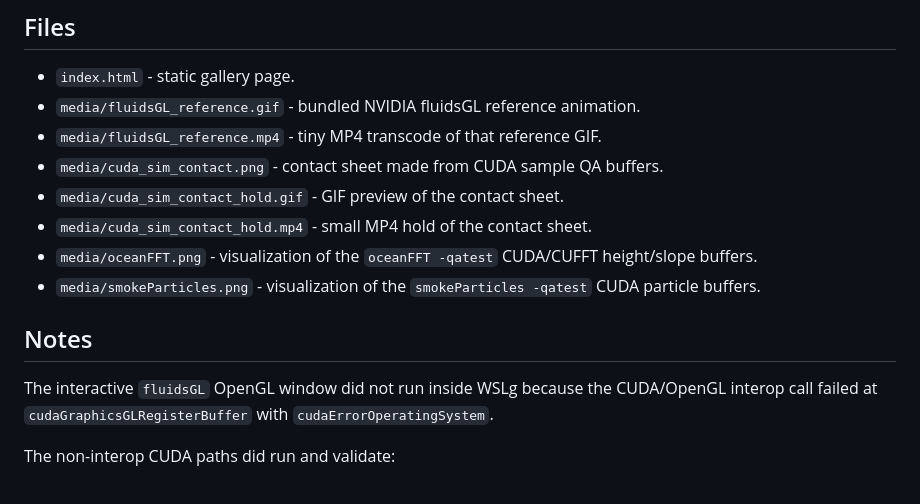
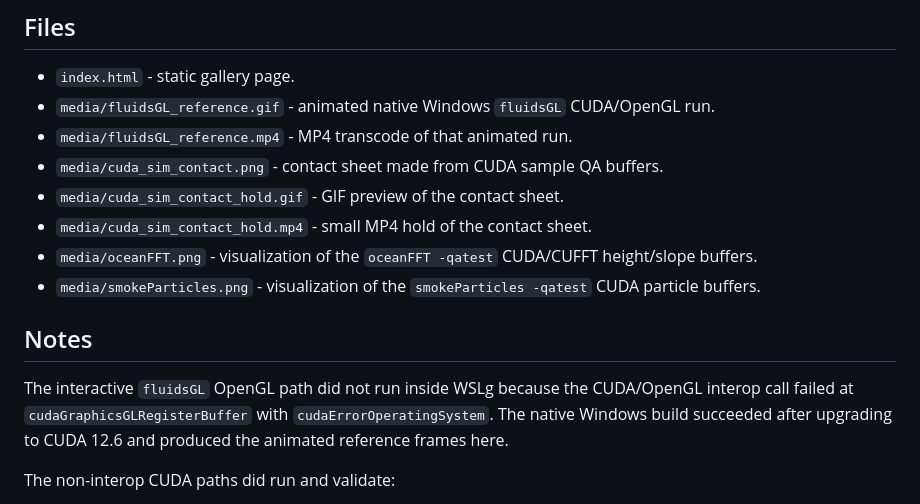
Before and after one commit to BenKnill/blender-workbench, a Markdown page: docs/cuda-demo-gallery/README.md, the part around the change. Drawn GitHub-style.

Commit message:
Animate fluidsGL gallery reference

```diff
--- a/docs/cuda-demo-gallery/README.md
+++ b/docs/cuda-demo-gallery/README.md
@@ -15,8 +15,8 @@ https://benknill.github.io/blender-workbench/cuda-demo-gallery/
 ## Files
 
 - `index.html` - static gallery page.
-- `media/fluidsGL_reference.gif` - bundled NVIDIA fluidsGL reference animation.
-- `media/fluidsGL_reference.mp4` - tiny MP4 transcode of that reference GIF.
+- `media/fluidsGL_reference.gif` - animated native Windows `fluidsGL` CUDA/OpenGL run.
+- `media/fluidsGL_reference.mp4` - MP4 transcode of that animated run.
 - `media/cuda_sim_contact.png` - contact sheet made from CUDA sample QA buffers.
 - `media/cuda_sim_contact_hold.gif` - GIF preview of the contact sheet.
 - `media/cuda_sim_contact_hold.mp4` - small MP4 hold of the contact sheet.
@@ -25,9 +25,10 @@ https://benknill.github.io/blender-workbench/cuda-demo-gallery/
 
 ## Notes
 
-The interactive `fluidsGL` OpenGL window did not run inside WSLg because the
+The interactive `fluidsGL` OpenGL path did not run inside WSLg because the
 CUDA/OpenGL interop call failed at `cudaGraphicsGLRegisterBuffer` with
-`cudaErrorOperatingSystem`.
+`cudaErrorOperatingSystem`. The native Windows build succeeded after upgrading
+to CUDA 12.6 and produced the animated reference frames here.
 
 The non-interop CUDA paths did run and validate:
 
```
Also changed, not shown: docs/cuda-demo-gallery/media/fluidsGL_reference.gif, 2 other files.
